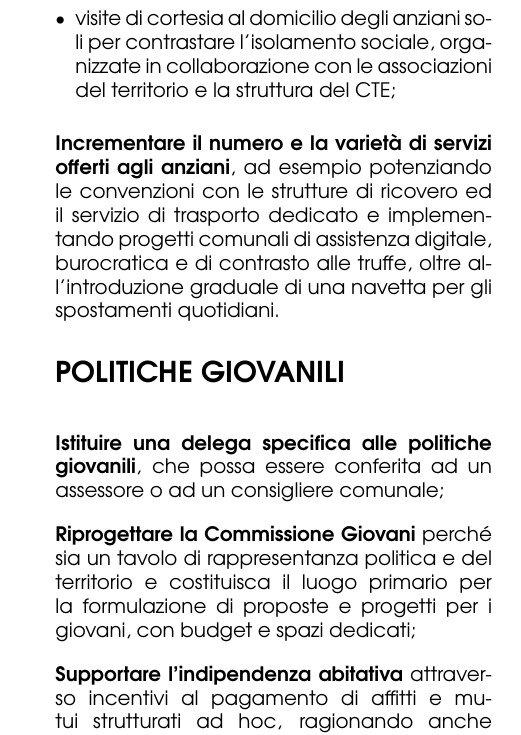
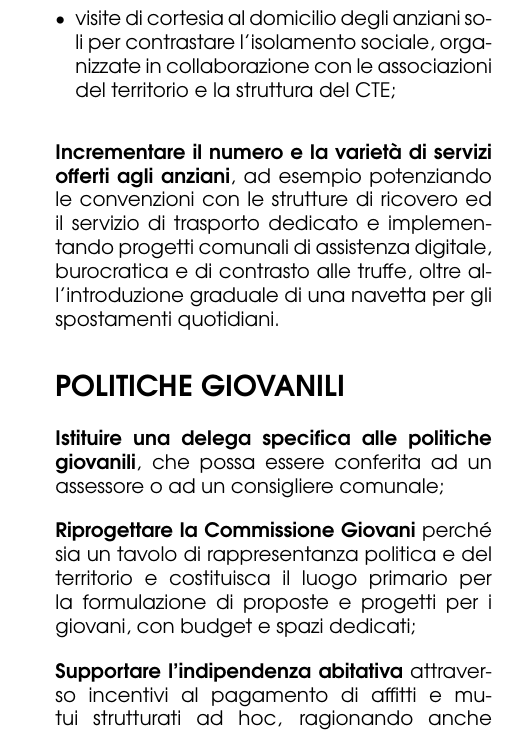
Before and after one commit to ChromaticIsobar/NDProgramma, a LaTeX book (main.tex, which reads tex/solidale/giovani.tex): part of one column of page 4 of 10, cut so that both start at the same text. Compiled offline with pdfLaTeX.

Commit message:
:adhesive_bandage: Nonewline before fakep

```diff
--- a/tex/solidale/giovani.tex
+++ b/tex/solidale/giovani.tex
@@ -1,6 +1,6 @@
 % !TeX root = ../../main.tex
 \section{Politiche Giovanili}
-\fakeparagraph{Istituire una delega specifica alle politiche giovanili}, che possa essere conferita ad un assessore o ad un consigliere comunale;
+\fakeparagraph[]{Istituire una delega specifica alle politiche giovanili}, che possa essere conferita ad un assessore o ad un consigliere comunale;
 
 \fakeparagraph{Riprogettare la Commissione Giovani} perché sia un tavolo di rappresentanza politica e del territorio e costituisca il luogo primario per la formulazione di proposte e progetti per i giovani, con budget e spazi dedicati;
 
```
